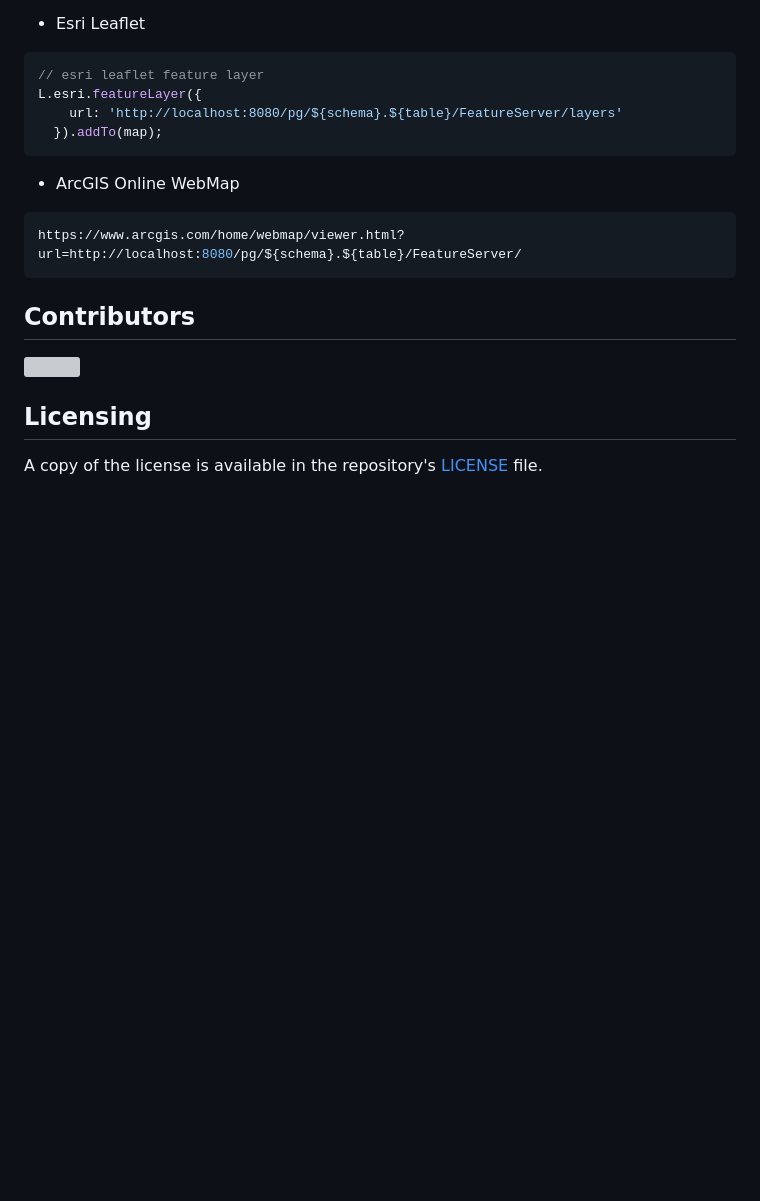
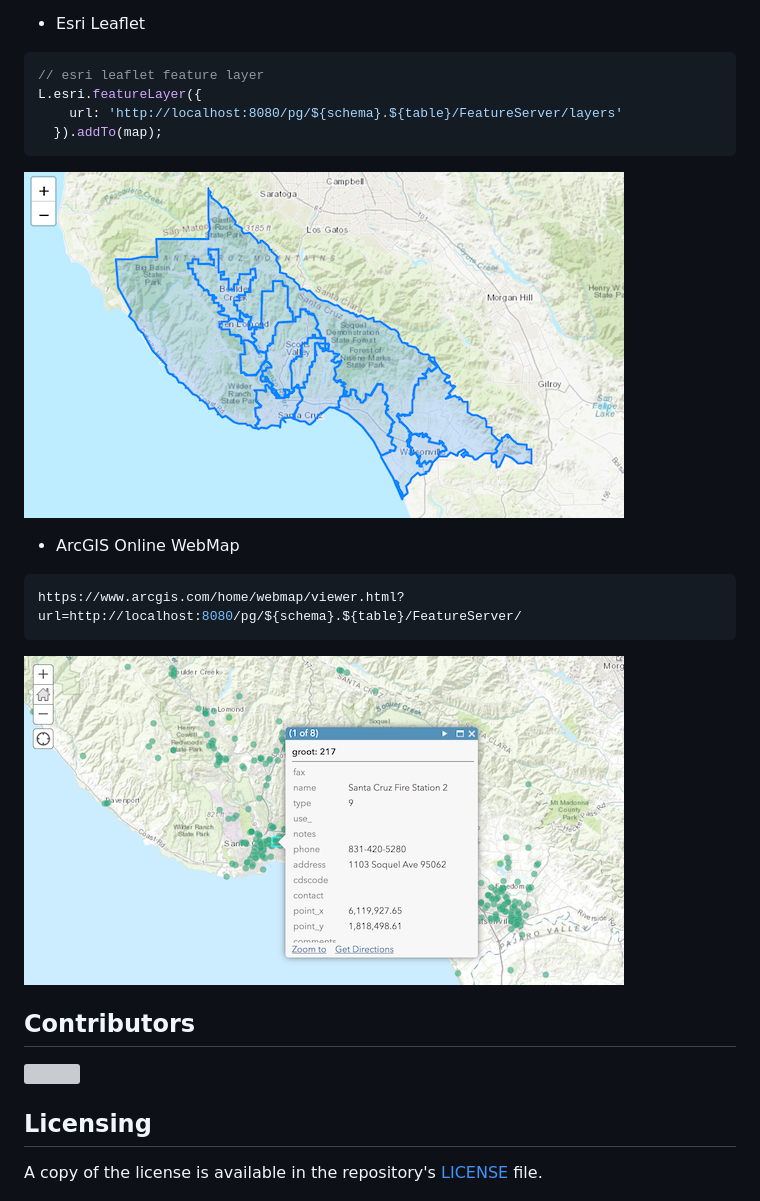
Before and after one commit to doneill/koop-provider-pg, a Markdown page: README.md, the part around the change. GitHub-like rendering; pictures changed too: assets/postgis-agol-featureservice.png (added), assets/postgis-feature-service.png (added); blank space fills up the shorter version; grey boxes are pictures that could not be loaded.

Commit message:
add app screenshots

`````diff
--- a/README.md
+++ b/README.md
@@ -47,11 +47,15 @@ L.esri.featureLayer({
   }).addTo(map);
 ````
 
+![feature-service](./assets/postgis-feature-service.png)
+
 - ArcGIS Online WebMap
 
 ```bash
 https://www.arcgis.com/home/webmap/viewer.html?url=http://localhost:8080/pg/${schema}.${table}/FeatureServer/
 ```
+
+![agol feature-service](./assets/postgis-agol-featureservice.png)
 
 ## Contributors
 <a href="https://github.com/doneill/koop-provider-pg/graphs/contributors">
`````
